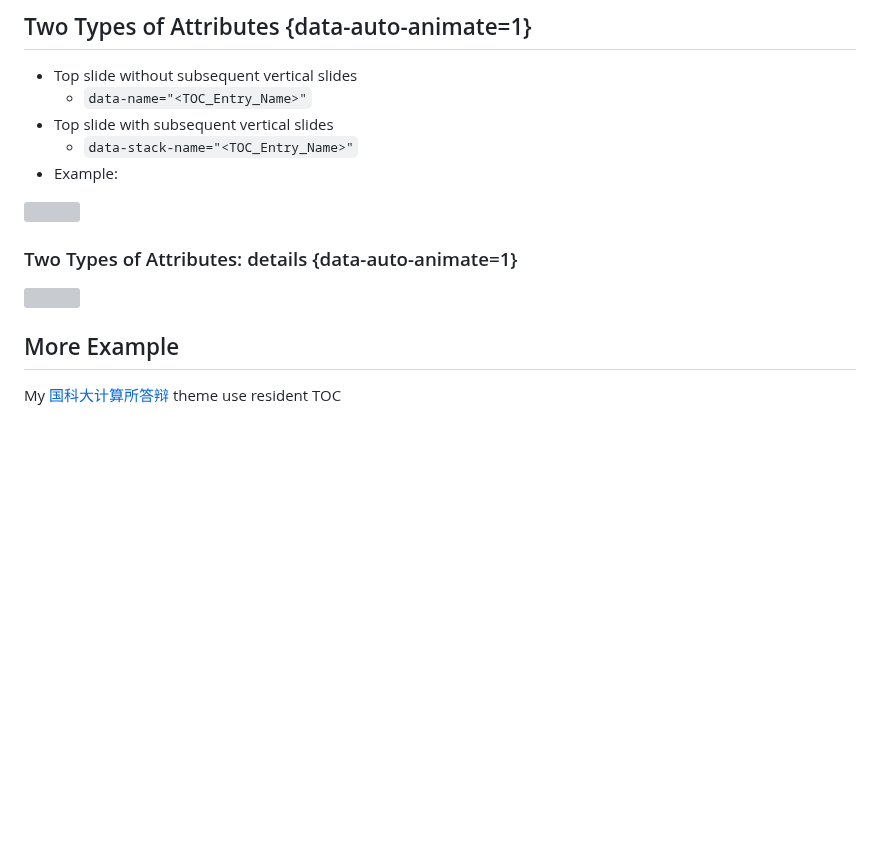
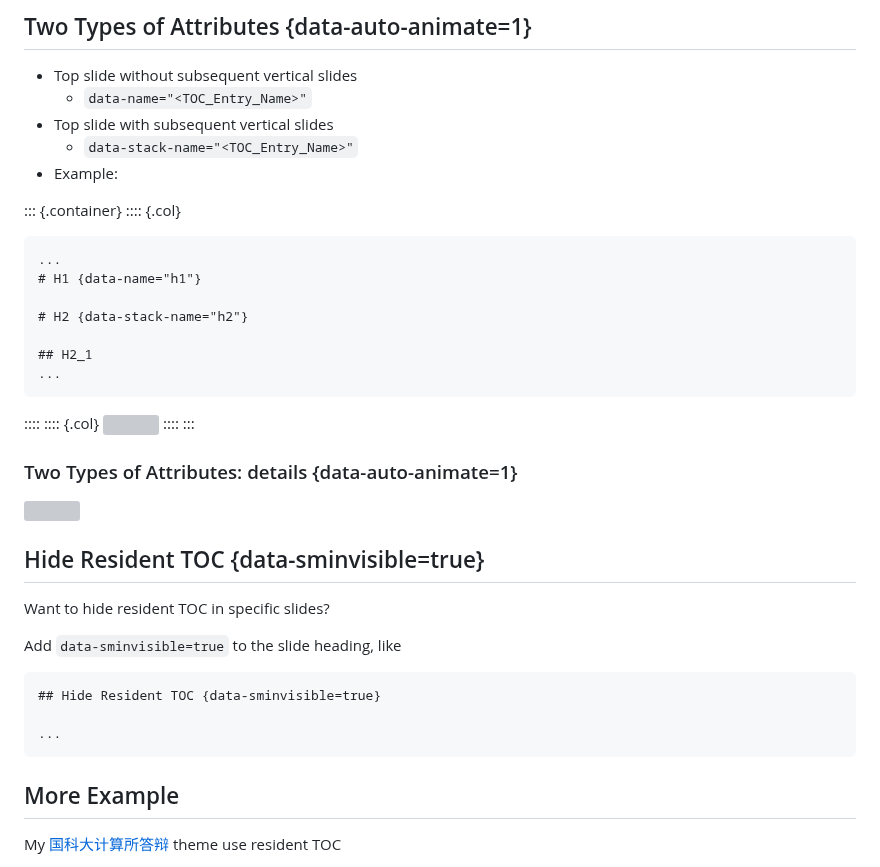
Before and after one commit to xieby1/markdown_revealjs, a Markdown page: README.md, the part around the change. Drawn GitHub-style; blank space fills up the shorter version; grey boxes are pictures that could not be loaded.

Commit message:
README: resident toc: add code examples

````diff
--- a/README.md
+++ b/README.md
@@ -511,11 +511,38 @@ some key TOC entries are resident at the top of the slides?
   * `data-stack-name="<TOC_Entry_Name>"`
 * Example:
 
-<img src="./images/resident_toc.svg" style="width: 600px;">
+::: {.container}
+:::: {.col}
+```md
+...
+# H1 {data-name="h1"}
+
+# H2 {data-stack-name="h2"}
+
+## H2_1
+...
+```
+::::
+:::: {.col}
+<img src="./images/resident_toc.svg" style="width: 500px;">
+::::
+:::
 
 ### Two Types of Attributes: details {data-auto-animate=1}
 
 <img src="./images/resident_toc.svg" style="width: 1000px;">
+
+## Hide Resident TOC {data-sminvisible=true}
+
+Want to hide resident TOC in specific slides?
+
+Add `data-sminvisible=true` to the slide heading, like
+
+```md
+## Hide Resident TOC {data-sminvisible=true}
+
+...
+```
 
 ## More Example
 
````
